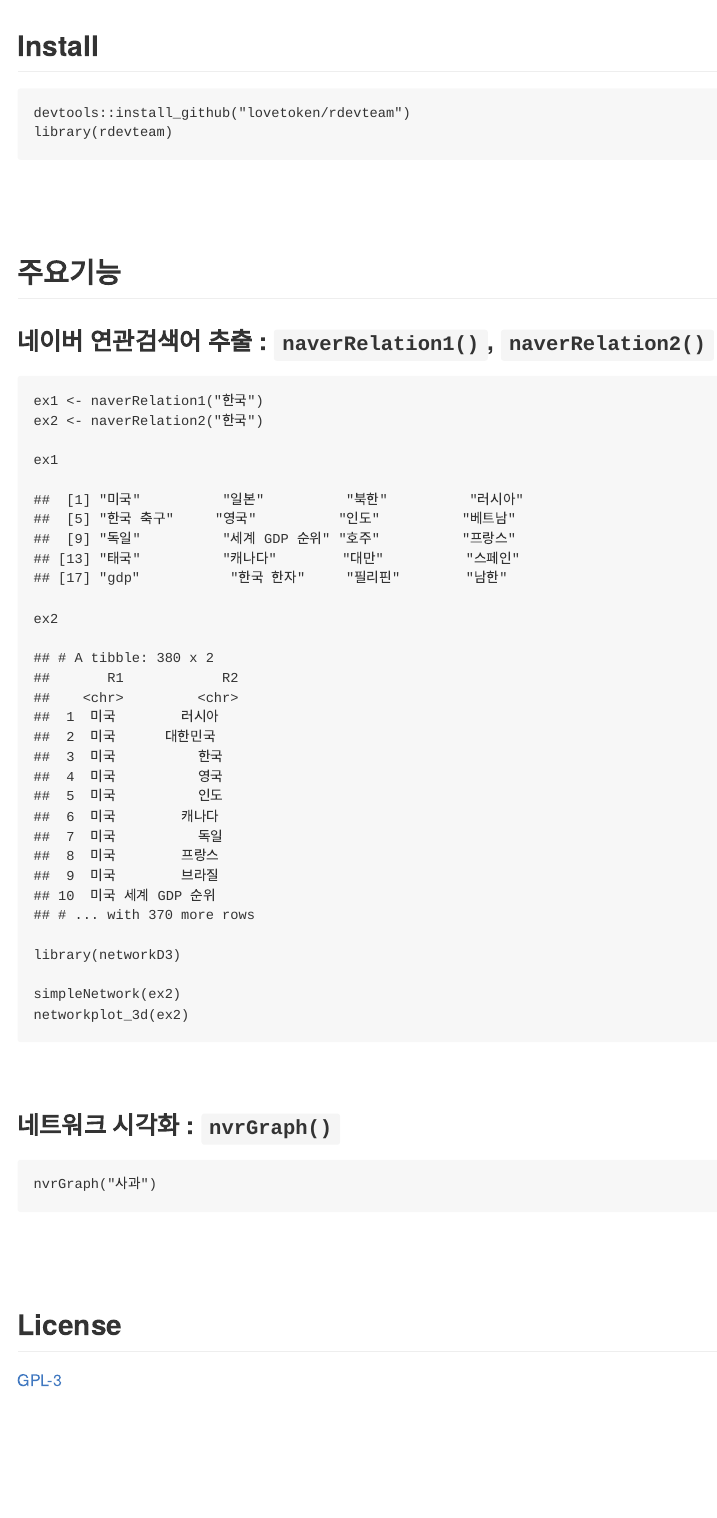
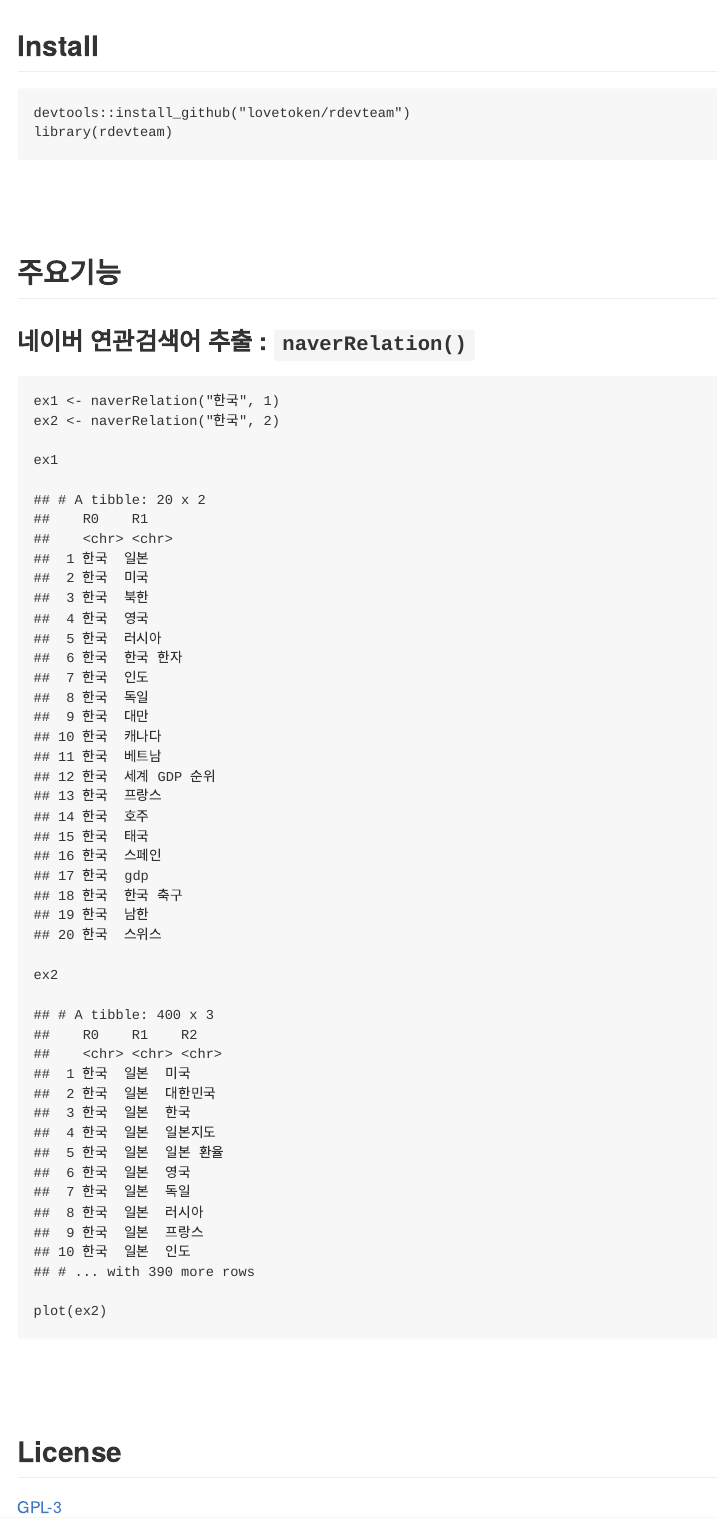
Before and after one commit to lovetoken/rdevteam, an R Markdown document (Readme.Rmd): the page in a window 1100 px wide, from its top. The pictures show the output file Readme.md that the author committed with the source, drawn offline in the style of GitHub.

Commit message:
Edit README

````diff
--- a/Readme.Rmd
+++ b/Readme.Rmd
@@ -21,29 +21,18 @@
 
 ## 주요기능
 
-### 네이버 연관검색어 추출 : `naverRelation1()`, `naverRelation2()`
+### 네이버 연관검색어 추출 : `naverRelation()`
 
-```{r}
-ex1 <- naverRelation1("한국")
-ex2 <- naverRelation2("한국")
+```{r eval = T}
+ex1 <- naverRelation("한국", 1)
+ex2 <- naverRelation("한국", 2)
 
 ex1
 ex2
 ```
 
 ```{r eval = F}
-library(networkD3)
-
-simpleNetwork(ex2)
-networkplot_3d(ex2)
-```
-
-<br>
-
-### 네트워크 시각화 : `nvrGraph()`
-
-```{r eval = F}
-nvrGraph("사과")
+plot(ex2)
 ```
 
 <br><br>
````
Also changed, not shown: Readme.md.
